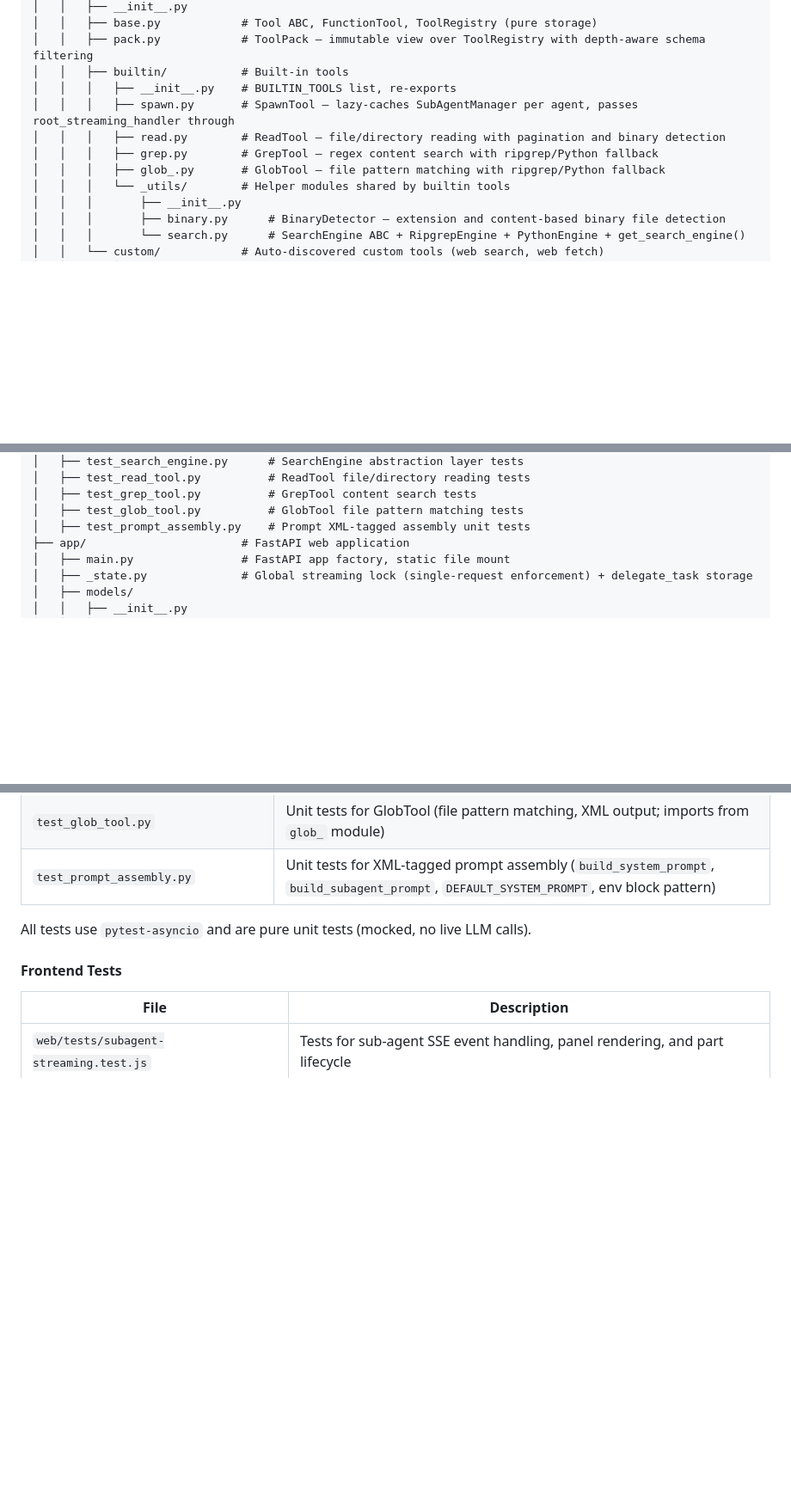
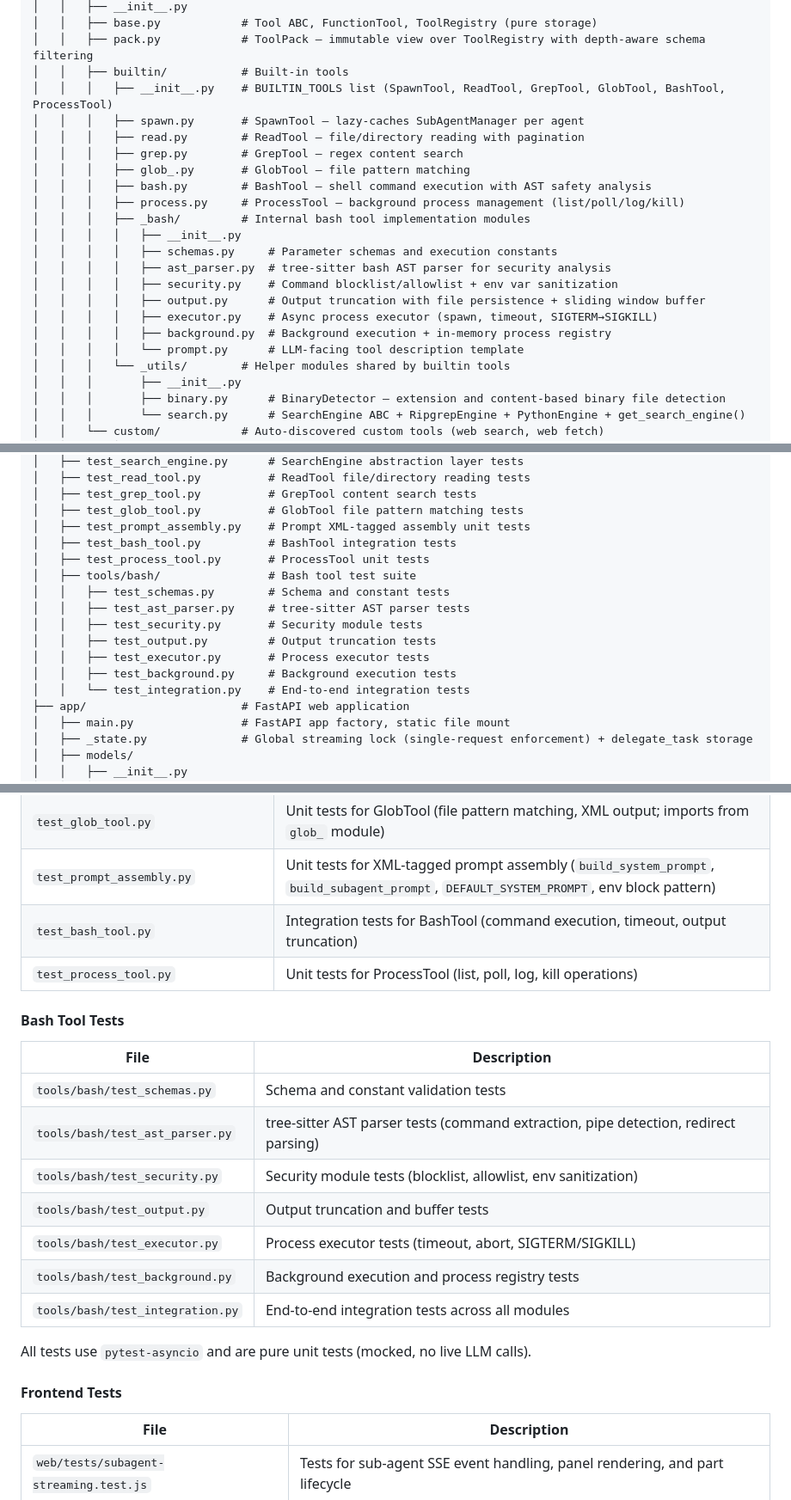
Before and after one commit to pandas1911/engine, a Markdown page: docs/codebase-structure.md, 3 parts joined by grey strips. Shown at 86% size. GitHub-like rendering; blank space fills up the shorter version.

Commit message:
docs: update codebase-structure for bash and process tools
Ultraworked with [Sisyphus](https://github.com/code-yeongyu/oh-my-openagent)

Co-authored-by: Sisyphus <clio-agent@sisyphuslabs.ai>

```diff
--- a/docs/codebase-structure.md
+++ b/docs/codebase-structure.md
@@ -57,11 +57,22 @@ engine/
 │   │   ├── base.py            # Tool ABC, FunctionTool, ToolRegistry (pure storage)
 │   │   ├── pack.py            # ToolPack — immutable view over ToolRegistry with depth-aware schema filtering
 │   │   ├── builtin/           # Built-in tools
-│   │   │   ├── __init__.py    # BUILTIN_TOOLS list, re-exports
-│   │   │   ├── spawn.py       # SpawnTool — lazy-caches SubAgentManager per agent, passes root_streaming_handler through
-│   │   │   ├── read.py        # ReadTool — file/directory reading with pagination and binary detection
-│   │   │   ├── grep.py        # GrepTool — regex content search with ripgrep/Python fallback
-│   │   │   ├── glob_.py       # GlobTool — file pattern matching with ripgrep/Python fallback
+│   │   │   ├── __init__.py    # BUILTIN_TOOLS list (SpawnTool, ReadTool, GrepTool, GlobTool, BashTool, ProcessTool)
+│   │   │   ├── spawn.py       # SpawnTool — lazy-caches SubAgentManager per agent
+│   │   │   ├── read.py        # ReadTool — file/directory reading with pagination
+│   │   │   ├── grep.py        # GrepTool — regex content search
+│   │   │   ├── glob_.py       # GlobTool — file pattern matching
+│   │   │   ├── bash.py        # BashTool — shell command execution with AST safety analysis
+│   │   │   ├── process.py     # ProcessTool — background process management (list/poll/log/kill)
+│   │   │   ├── _bash/         # Internal bash tool implementation modules
+│   │   │   │   ├── __init__.py
+│   │   │   │   ├── schemas.py     # Parameter schemas and execution constants
+│   │   │   │   ├── ast_parser.py  # tree-sitter bash AST parser for security analysis
+│   │   │   │   ├── security.py    # Command blocklist/allowlist + env var sanitization
+│   │   │   │   ├── output.py      # Output truncation with file persistence + sliding window buffer
+│   │   │   │   ├── executor.py    # Async process executor (spawn, timeout, SIGTERM→SIGKILL)
+│   │   │   │   ├── background.py  # Background execution + in-memory process registry
+│   │   │   │   └── prompt.py      # LLM-facing tool description template
 │   │   │   └── _utils/        # Helper modules shared by builtin tools
 │   │   │       ├── __init__.py
 │   │   │       ├── binary.py      # BinaryDetector — extension and content-based binary file detection
@@ -90,6 +101,16 @@ engine/
 │   ├── test_grep_tool.py          # GrepTool content search tests
 │   ├── test_glob_tool.py          # GlobTool file pattern matching tests
 │   ├── test_prompt_assembly.py    # Prompt XML-tagged assembly unit tests
+│   ├── test_bash_tool.py          # BashTool integration tests
+│   ├── test_process_tool.py       # ProcessTool unit tests
+│   ├── tools/bash/                # Bash tool test suite
+│   │   ├── test_schemas.py        # Schema and constant tests
+│   │   ├── test_ast_parser.py     # tree-sitter AST parser tests
+│   │   ├── test_security.py       # Security module tests
+│   │   ├── test_output.py         # Output truncation tests
+│   │   ├── test_executor.py       # Process executor tests
+│   │   ├── test_background.py     # Background execution tests
+│   │   └── test_integration.py    # End-to-end integration tests
 ├── app/                       # FastAPI web application
 │   ├── main.py                # FastAPI app factory, static file mount
 │   ├── _state.py              # Global streaming lock (single-request enforcement) + delegate_task storage
@@ -871,6 +951,20 @@ Abstract base class and concrete implementations for file search operations. Use
 | `test_grep_tool.py` | Unit tests for GrepTool (regex search, include filter, XML output) |
 | `test_glob_tool.py` | Unit tests for GlobTool (file pattern matching, XML output; imports from `glob_` module) |
 | `test_prompt_assembly.py` | Unit tests for XML-tagged prompt assembly (`build_system_prompt`, `build_subagent_prompt`, `DEFAULT_SYSTEM_PROMPT`, env block pattern) |
+| `test_bash_tool.py` | Integration tests for BashTool (command execution, timeout, output truncation) |
+| `test_process_tool.py` | Unit tests for ProcessTool (list, poll, log, kill operations) |
+
+#### Bash Tool Tests
+
+| File | Description |
+|---|---|
+| `tools/bash/test_schemas.py` | Schema and constant validation tests |
+| `tools/bash/test_ast_parser.py` | tree-sitter AST parser tests (command extraction, pipe detection, redirect parsing) |
+| `tools/bash/test_security.py` | Security module tests (blocklist, allowlist, env sanitization) |
+| `tools/bash/test_output.py` | Output truncation and buffer tests |
+| `tools/bash/test_executor.py` | Process executor tests (timeout, abort, SIGTERM/SIGKILL) |
+| `tools/bash/test_background.py` | Background execution and process registry tests |
+| `tools/bash/test_integration.py` | End-to-end integration tests across all modules |
 
 All tests use `pytest-asyncio` and are pure unit tests (mocked, no live LLM calls).
 
```
Also changed, not shown: other parts of docs/codebase-structure.md (+63 -2 lines).
